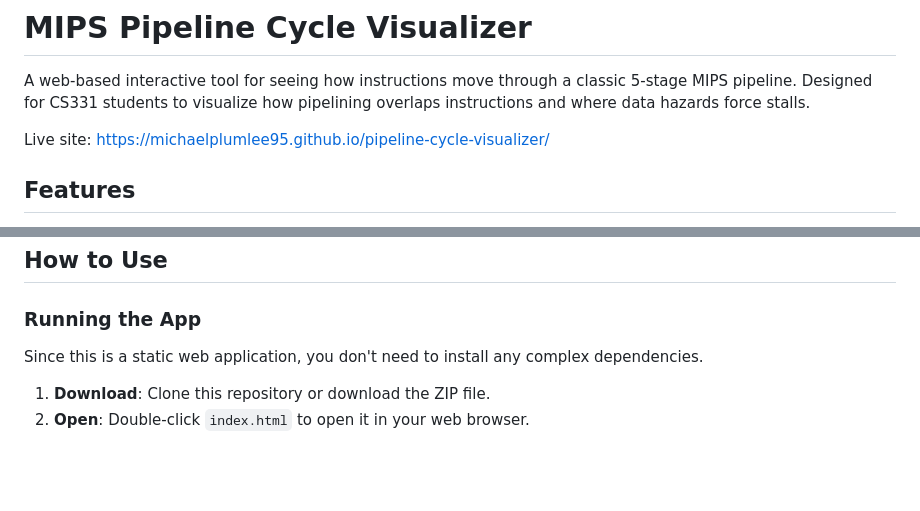
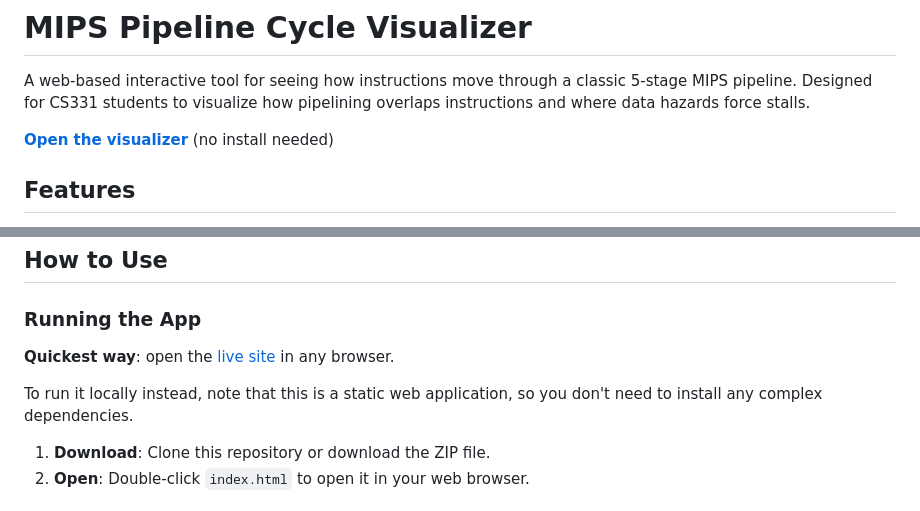
Before and after one commit to michaelplumlee95/pipeline-cycle-visualizer, a Markdown page: README.md, 2 parts joined by grey strips. Drawn GitHub-style; blank space fills up the shorter version.

Commit message:
Make the live site link prominent in the README
Co-Authored-By: Claude Sonnet 5.5 <noreply@anthropic.com>

```diff
--- a/README.md
+++ b/README.md
@@ -2,7 +2,7 @@
 
 A web-based interactive tool for seeing how instructions move through a classic 5-stage MIPS pipeline. Designed for CS331 students to visualize how pipelining overlaps instructions and where data hazards force stalls.
 
-Live site: https://michaelplumlee95.github.io/pipeline-cycle-visualizer/
+**[Open the visualizer](https://michaelplumlee95.github.io/pipeline-cycle-visualizer/)** (no install needed)
 
 ## Features
 
@@ -18,7 +18,9 @@ Live site: https://michaelplumlee95.github.io/pipeline-cycle-visualizer/
 ## How to Use
 
 ### Running the App
-Since this is a static web application, you don't need to install any complex dependencies.
+**Quickest way**: open the [live site](https://michaelplumlee95.github.io/pipeline-cycle-visualizer/) in any browser.
+
+To run it locally instead, note that this is a static web application, so you don't need to install any complex dependencies.
 
 1.  **Download**: Clone this repository or download the ZIP file.
 2.  **Open**: Double-click `index.html` to open it in your web browser.
```
